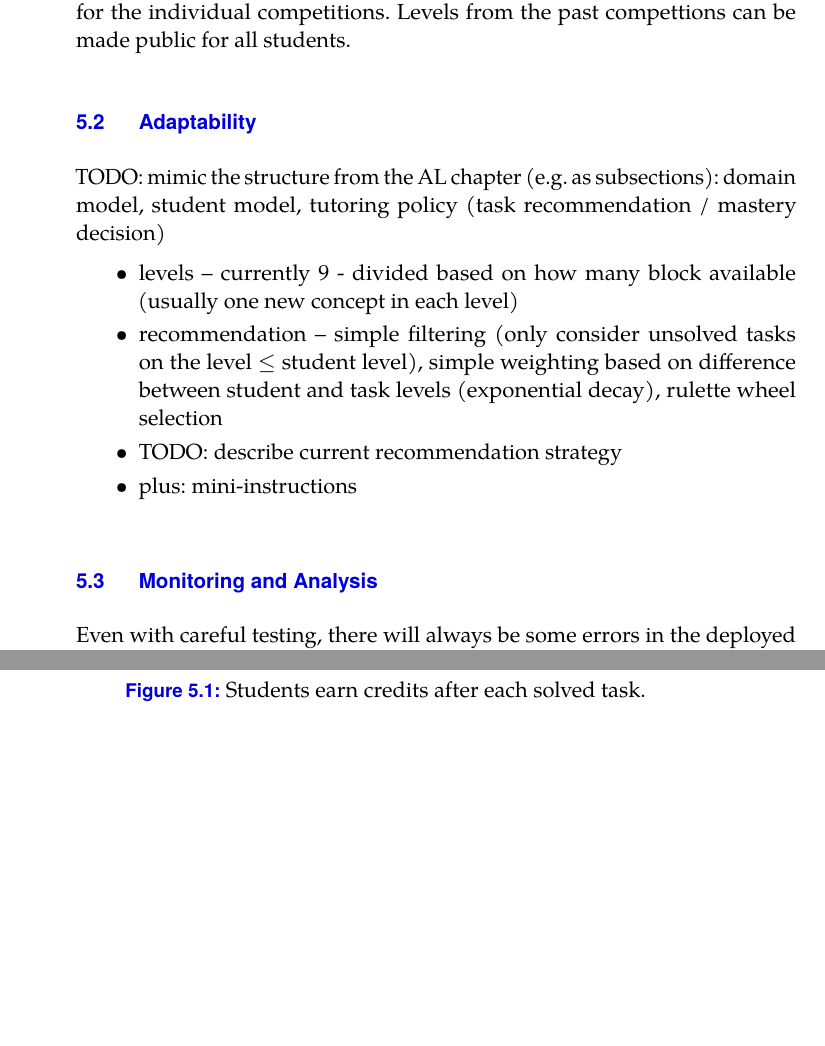
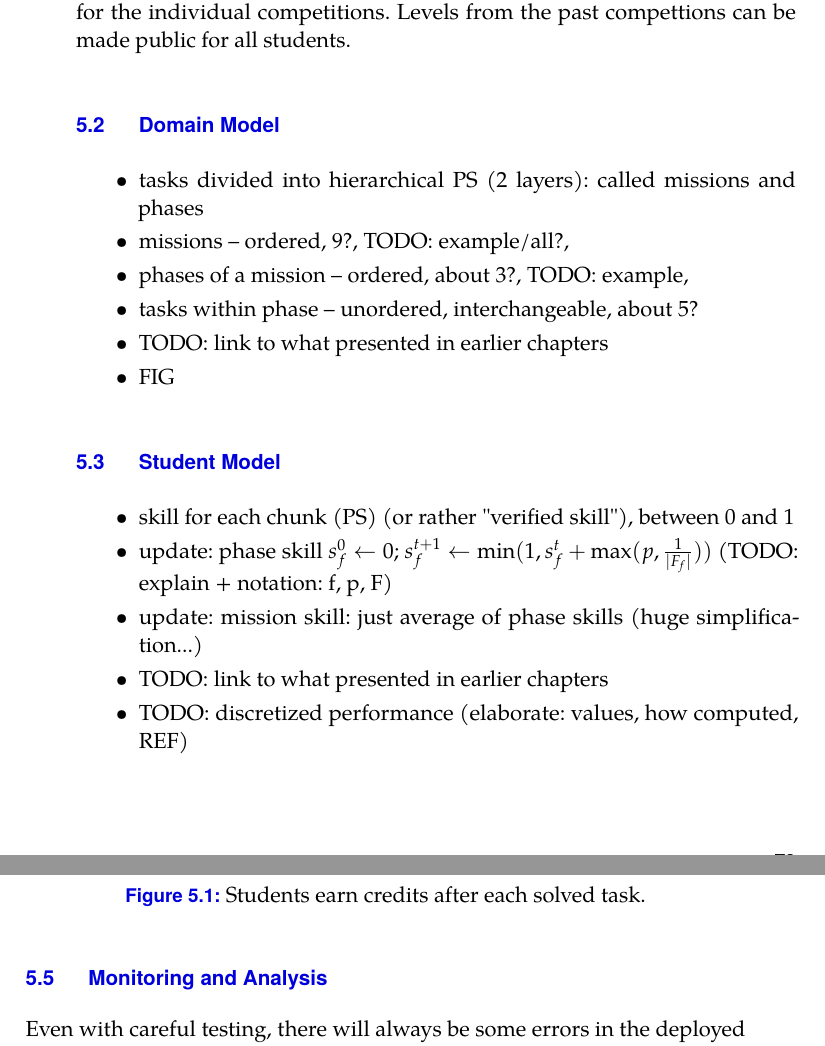
Before and after one commit to effa/flocs-thesis, a LaTeX thesis (thesis.tex, which reads 05-design-of-adaptivity.tex): two parts of pages 87 and 88 of 121, joined at a grey line, cut so that both start at the same text, the shorter picture padded with empty space. Compiled offline with pdfLaTeX.

Commit message:
Add notes on design of adaptivity

```diff
--- a/05-design-of-adaptivity.tex
+++ b/05-design-of-adaptivity.tex
@@ -79,23 +79,26 @@ and offering both blocks and Python for the individual competitions.
 Levels from the past compettions can be made public for all students.
 
 
-
-\section{Adaptability}
-\label{sec:robomission.adaptability}
-
-TODO: mimic the structure from the AL chapter (e.g. as subsections):
-domain model, student model, tutoring policy (task recommendation / mastery decision)
+\section{Domain Model}
 
 \begin{itemize}
-\item levels -- currently 9 - divided based on how many block available (usually one new concept in each level)
-\item recommendation -- simple filtering (only consider unsolved tasks on the level $\leq$ student level), simple weighting based on difference between student and task levels (exponential decay), rulette wheel selection
-\item TODO: describe current recommendation strategy
-\item plus: mini-instructions
+\item tasks divided into hierarchical PS (2 layers): called missions and phases
+\item missions -- ordered, 9?, TODO: example/all?,
+\item phases of a mission -- ordered, about 3?, TODO: example,
+\item tasks within phase -- unordered, interchangeable, about 5?
+\item TODO: link to what presented in earlier chapters
+\item FIG
 \end{itemize}
 
 
-% The folloging 3 images have been moved to the previous chapter.
-%\imgW{robomission-mini-instruction}{When a student encounters a new programming concept or programming element, the system displays a short instruction.}
-%\imgW{robomission-mini-explanation}{The system shows an explanation why the exection was unsuccessful.}
-%\imgW{prototype-instructions}{Instructions in the first prototype. Nobody was reading them. Most people even did not notice there are any instructions.}
+\section{Student Model}
 
+\begin{itemize}
+\item skill for each chunk (PS) (or rather "verified skill"), between 0 and 1
+\item update: phase skill $s^0_f \leftarrow 0$;
+  $s^{t+1}_f \leftarrow \min(1, s^t_f + \max(p, \frac{1}{|F_f|}))$
+  (TODO: explain + notation: f, p, F)
+\item update: mission skill: just average of phase skills (huge simplification...)
+\item TODO: link to what presented in earlier chapters
+\item TODO: discretized performance (elaborate: values, how computed, REF)
+\end{itemize}
```
Also changed, not shown: 05-design-of-adaptivity.tex (17 more changed lines).
